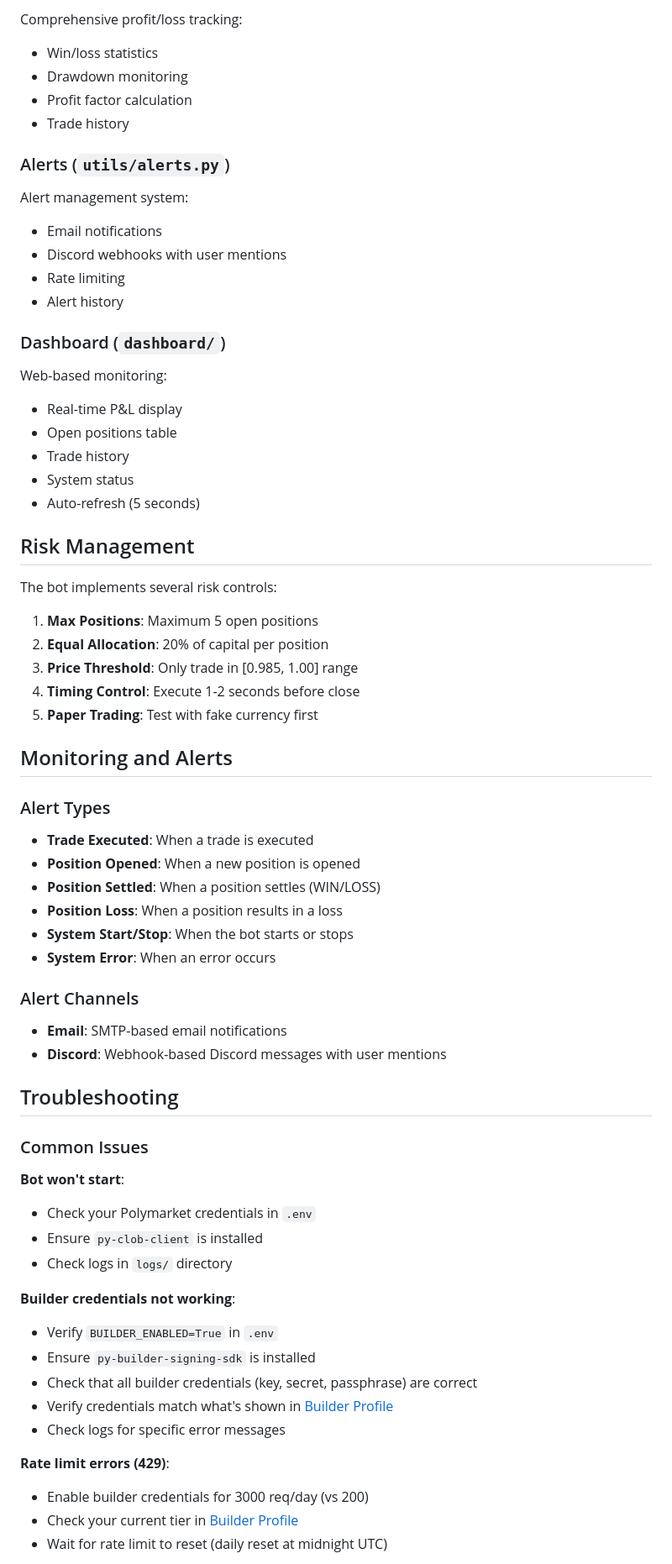
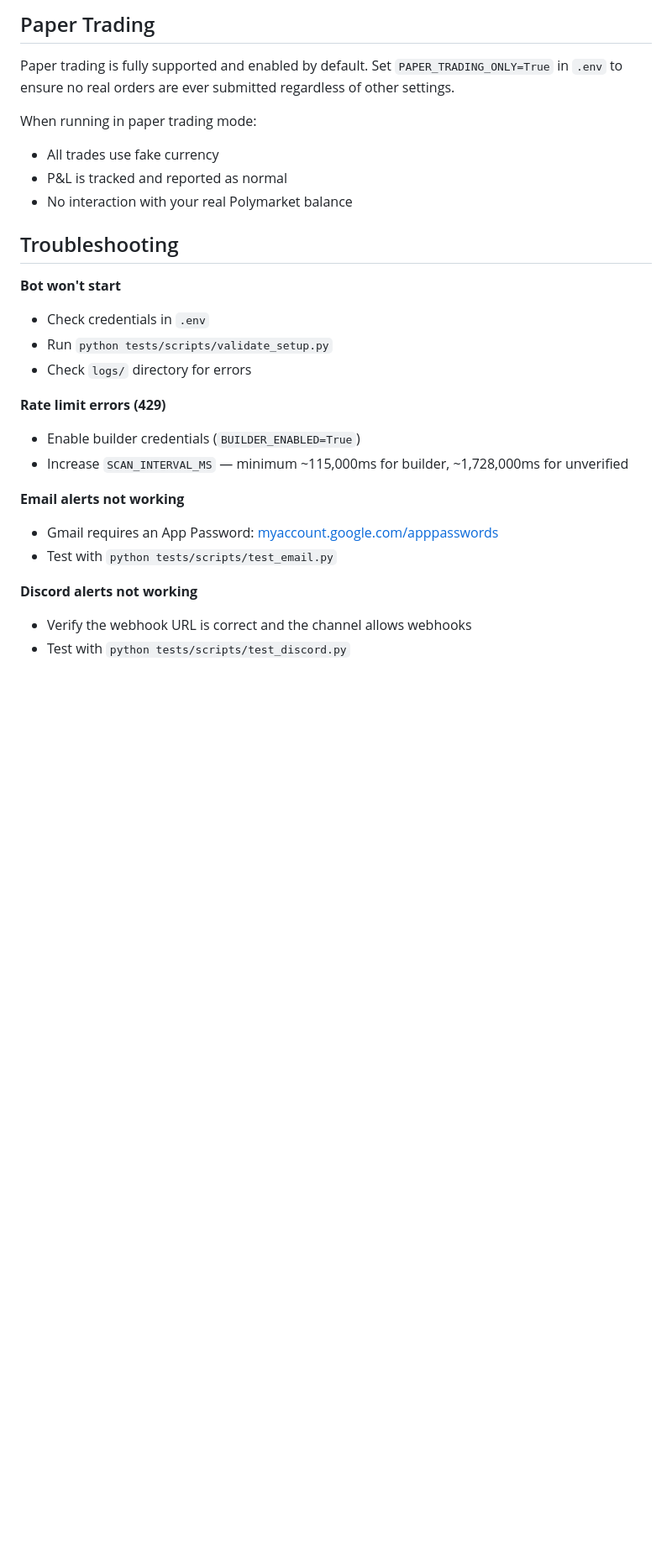
Before and after one commit to Thomas-quinn7/Polymarket_trader, a Markdown page: README.md, the part around one of its changes. Shown at 84% size. Drawn GitHub-style; blank space fills up the shorter version.

```diff
--- a/README.md
+++ b/README.md
@@ -383,71 +253,29 @@ Handles paper trading execution:
 
-Comprehensive profit/loss tracking:
-- Win/loss statistics
-- Drawdown monitoring
-- Profit factor calculation
-- Trade history
+## Paper Trading
 
-### Alerts (`utils/alerts.py`)
+Paper trading is fully supported and enabled by default. Set `PAPER_TRADING_ONLY=True` in `.env` to ensure no real orders are ever submitted regardless of other settings.
 
-Alert management system:
-- Email notifications
-- Discord webhooks with user mentions
-- Rate limiting
-- Alert history
-
-### Dashboard (`dashboard/`)
-
-Web-based monitoring:
-- Real-time P&L display
-- Open positions table
-- Trade history
-- System status
-- Auto-refresh (5 seconds)
-
-## Risk Management
-
-The bot implements several risk controls:
-
-1. **Max Positions**: Maximum 5 open positions
-2. **Equal Allocation**: 20% of capital per position
-3. **Price Threshold**: Only trade in [0.985, 1.00] range
-4. **Timing Control**: Execute 1-2 seconds before close
-5. **Paper Trading**: Test with fake currency first
-
-## Monitoring and Alerts
-
-### Alert Types
-
-- **Trade Executed**: When a trade is executed
-- **Position Opened**: When a new position is opened
-- **Position Settled**: When a position settles (WIN/LOSS)
-- **Position Loss**: When a position results in a loss
-- **System Start/Stop**: When the bot starts or stops
-- **System Error**: When an error occurs
-
-### Alert Channels
-
-- **Email**: SMTP-based email notifications
-- **Discord**: Webhook-based Discord messages with user mentions
+When running in paper trading mode:
+- All trades use fake currency
+- P&L is tracked and reported as normal
+- No interaction with your real Polymarket balance
 
 ## Troubleshooting
 
-### Common Issues
+**Bot won't start**
+- Check credentials in `.env`
+- Run `python tests/scripts/validate_setup.py`
+- Check `logs/` directory for errors
 
-**Bot won't start**:
-- Check your Polymarket credentials in `.env`
-- Ensure `py-clob-client` is installed
-- Check logs in `logs/` directory
+**Rate limit errors (429)**
+- Enable builder credentials (`BUILDER_ENABLED=True`)
+- Increase `SCAN_INTERVAL_MS` — minimum ~115,000ms for builder, ~1,728,000ms for unverified
 
-**Builder credentials not working**:
-- Verify `BUILDER_ENABLED=True` in `.env`
-- Ensure `py-builder-signing-sdk` is installed
-- Check that all builder credentials (key, secret, passphrase) are correct
-- Verify credentials match what's shown in [Builder Profile](https://polymarket.com/settings?tab=builder)
-- Check logs for specific error messages
+**Email alerts not working**
+- Gmail requires an App Password: [myaccount.google.com/apppasswords](https://myaccount.google.com/apppasswords)
+- Test with `python tests/scripts/test_email.py`
 
-**Rate limit errors (429)**:
-- Enable builder credentials for 3000 req/day (vs 200)
-- Check your current tier in [Builder Profile](https://polymarket.com/settings?tab=builder)
-- Wait for rate limit to reset (daily reset at midnight UTC)
+**Discord alerts not working**
+- Verify the webhook URL is correct and the channel allows webhooks
+- Test with `python tests/scripts/test_discord.py`
 
```
Also changed, not shown: other parts of README.md (+155 -347 lines).
